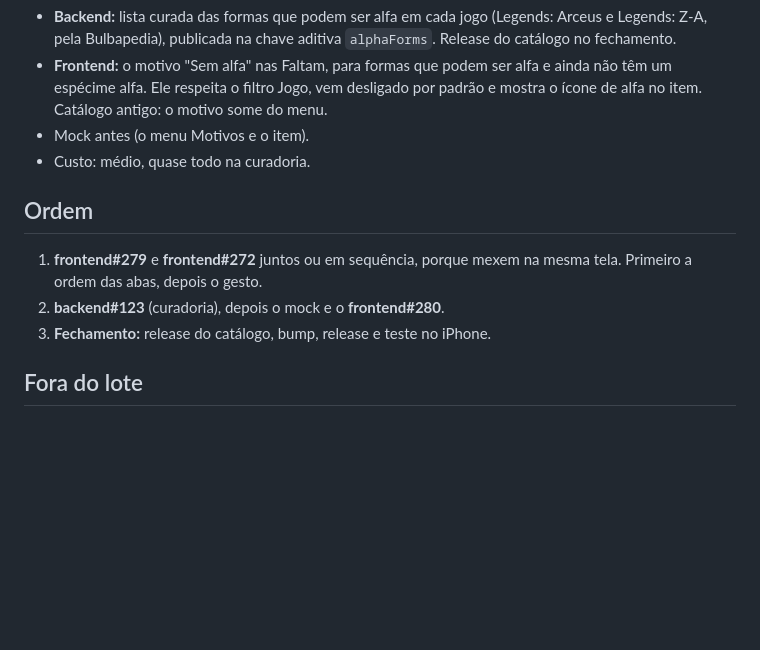
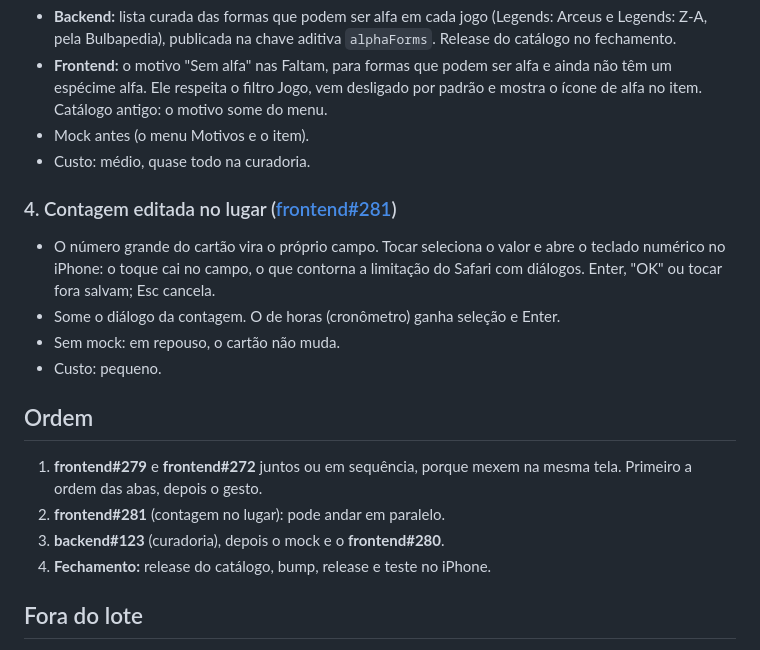
Before and after one commit to nunesvictor/ishinydex, a Markdown page: docs/roadmap/v2.14.0.md, the part around the change. GitHub-like rendering; blank space fills up the shorter version.

Commit message:
docs: contagem editada no lugar na v2.14.0
Co-Authored-By: Claude Opus 5.5 <noreply@anthropic.com>
Claude-Session: https://claude.ai/code/session_01JPCn1ih9o6ViEpMU7AzinM

```diff
--- a/docs/roadmap/v2.14.0.md
+++ b/docs/roadmap/v2.14.0.md
@@ -31,10 +31,17 @@ Os bugs do mesmo levantamento saem antes, no patch **v2.12.3**:
 - Mock antes (o menu Motivos e o item).
 - Custo: médio, quase todo na curadoria.
 
+### 4. Contagem editada no lugar ([frontend#281](https://github.com/nunesvictor/ishinydex-frontend/issues/281))
+- O número grande do cartão vira o próprio campo. Tocar seleciona o valor e abre o teclado numérico no iPhone: o toque cai no campo, o que contorna a limitação do Safari com diálogos. Enter, "OK" ou tocar fora salvam; Esc cancela.
+- Some o diálogo da contagem. O de horas (cronômetro) ganha seleção e Enter.
+- Sem mock: em repouso, o cartão não muda.
+- Custo: pequeno.
+
 ## Ordem
 1. **frontend#279** e **frontend#272** juntos ou em sequência, porque mexem na mesma tela. Primeiro a ordem das abas, depois o gesto.
-2. **backend#123** (curadoria), depois o mock e o **frontend#280**.
-3. **Fechamento:** release do catálogo, bump, release e teste no iPhone.
+2. **frontend#281** (contagem no lugar): pode andar em paralelo.
+3. **backend#123** (curadoria), depois o mock e o **frontend#280**.
+4. **Fechamento:** release do catálogo, bump, release e teste no iPhone.
 
 ## Fora do lote
 - **Tema claro, escuro ou do aparelho** ([frontend#273](https://github.com/nunesvictor/ishinydex-frontend/issues/273)): fica no backlog, junto dos temas A e B (#244/#245), que vão usar a mesma tela de Aparência.
```
